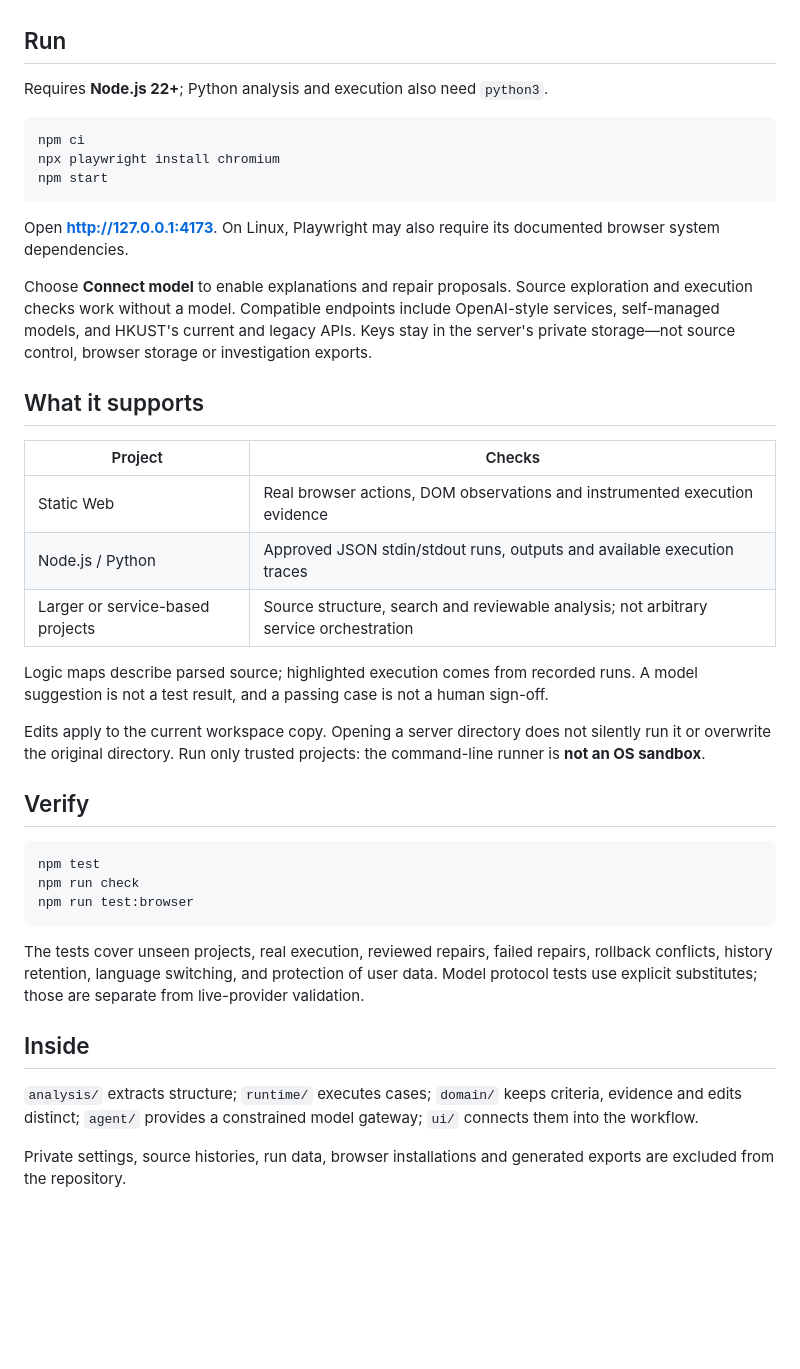
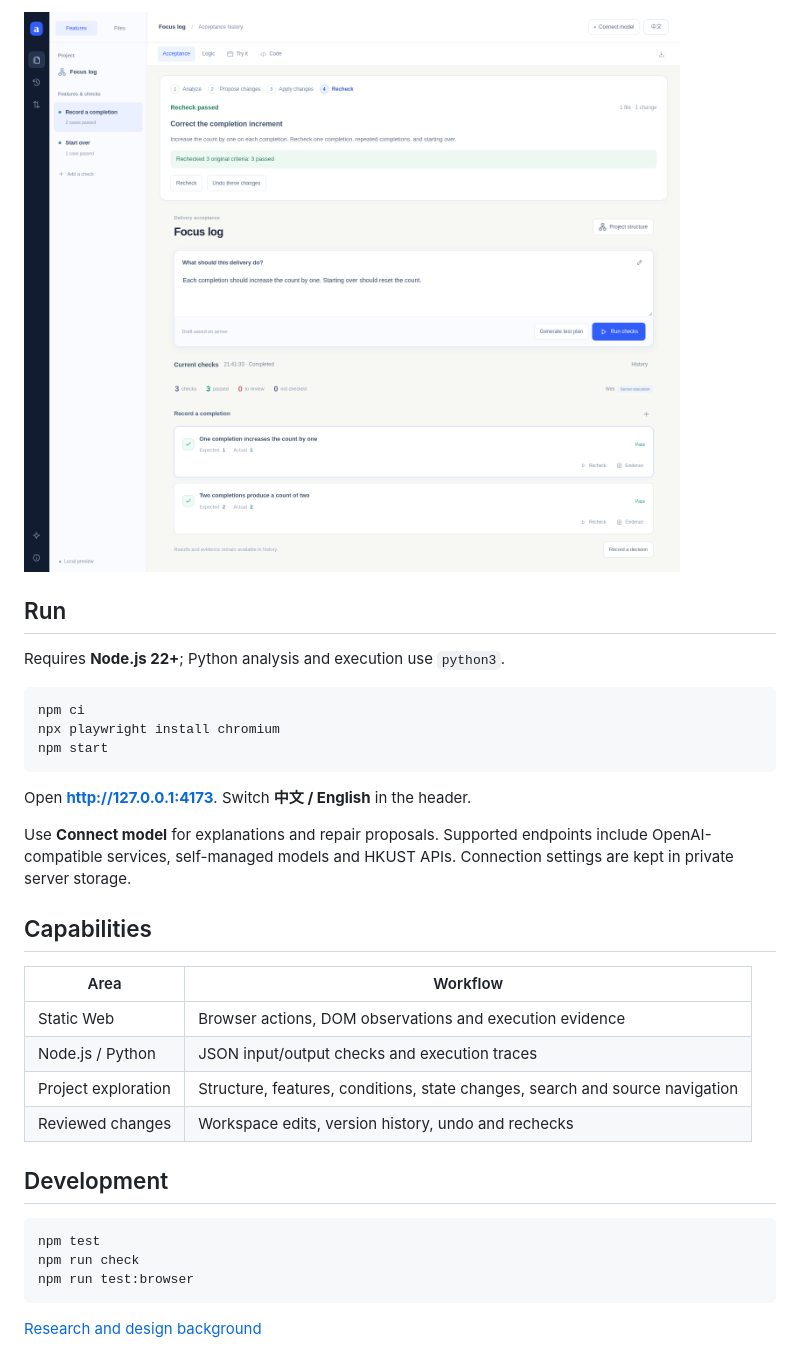
Before and after one commit to Nuerjibieke/aftercode-studio, a Markdown page: README.md, the part around one of its changes. Drawn GitHub-style; pictures changed too: docs/images/recheck-en.png (added); blank space fills up the shorter version.

````diff
--- a/README.md
+++ b/README.md
@@ -33,7 +35,8 @@ Switch the interface between **中文 / English** in the header. Your requiremen
+![The original acceptance checks passing after the change](./docs/images/recheck-en.png)
 
 ## Run
 
-Requires **Node.js 22+**; Python analysis and execution also need `python3`.
+Requires **Node.js 22+**; Python analysis and execution use `python3`.
 
 ```bash
 npm ci
@@ -41,23 +44,20 @@ npx playwright install chromium
 npm start
 ```
 
-Open **http://127.0.0.1:4173**. On Linux, Playwright may also require its documented browser system dependencies.
+Open **http://127.0.0.1:4173**. Switch **中文 / English** in the header.
 
-Choose **Connect model** to enable explanations and repair proposals. Source exploration and execution checks work without a model. Compatible endpoints include OpenAI-style services, self-managed models, and HKUST's current and legacy APIs. Keys stay in the server's private storage—not source control, browser storage or investigation exports.
+Use **Connect model** for explanations and repair proposals. Supported endpoints include OpenAI-compatible services, self-managed models and HKUST APIs. Connection settings are kept in private server storage.
 
-## What it supports
+## Capabilities
 
-| Project | Checks |
+| Area | Workflow |
 | --- | --- |
-| Static Web | Real browser actions, DOM observations and instrumented execution evidence |
-| Node.js / Python | Approved JSON stdin/stdout runs, outputs and available execution traces |
-| Larger or service-based projects | Source structure, search and reviewable analysis; not arbitrary service orchestration |
+| Static Web | Browser actions, DOM observations and execution evidence |
+| Node.js / Python | JSON input/output checks and execution traces |
+| Project exploration | Structure, features, conditions, state changes, search and source navigation |
+| Reviewed changes | Workspace edits, version history, undo and rechecks |
 
-Logic maps describe parsed source; highlighted execution comes from recorded runs. A model suggestion is not a test result, and a passing case is not a human sign-off.
-
-Edits apply to the current workspace copy. Opening a server directory does not silently run it or overwrite the original directory. Run only trusted projects: the command-line runner is **not an OS sandbox**.
-
-## Verify
+## Development
 
 ```bash
 npm test
@@ -65,10 +65,4 @@ npm run check
 npm run test:browser
 ```
 
-The tests cover unseen projects, real execution, reviewed repairs, failed repairs, rollback conflicts, history retention, language switching, and protection of user data. Model protocol tests use explicit substitutes; those are separate from live-provider validation.
-
-## Inside
-
-`analysis/` extracts structure; `runtime/` executes cases; `domain/` keeps criteria, evidence and edits distinct; `agent/` provides a constrained model gateway; `ui/` connects them into the workflow.
-
-Private settings, source histories, run data, browser installations and generated exports are excluded from the repository.
+[Research and design background](./RESEARCH.md)
````
Also changed, not shown: other parts of README.md (+22 -20 lines), README.zh-CN.md (+34 -32 lines), docs/images/acceptance-en.png (added), docs/images/changes-en.png (added), docs/images/logic-en.png (added), 3 other files.
